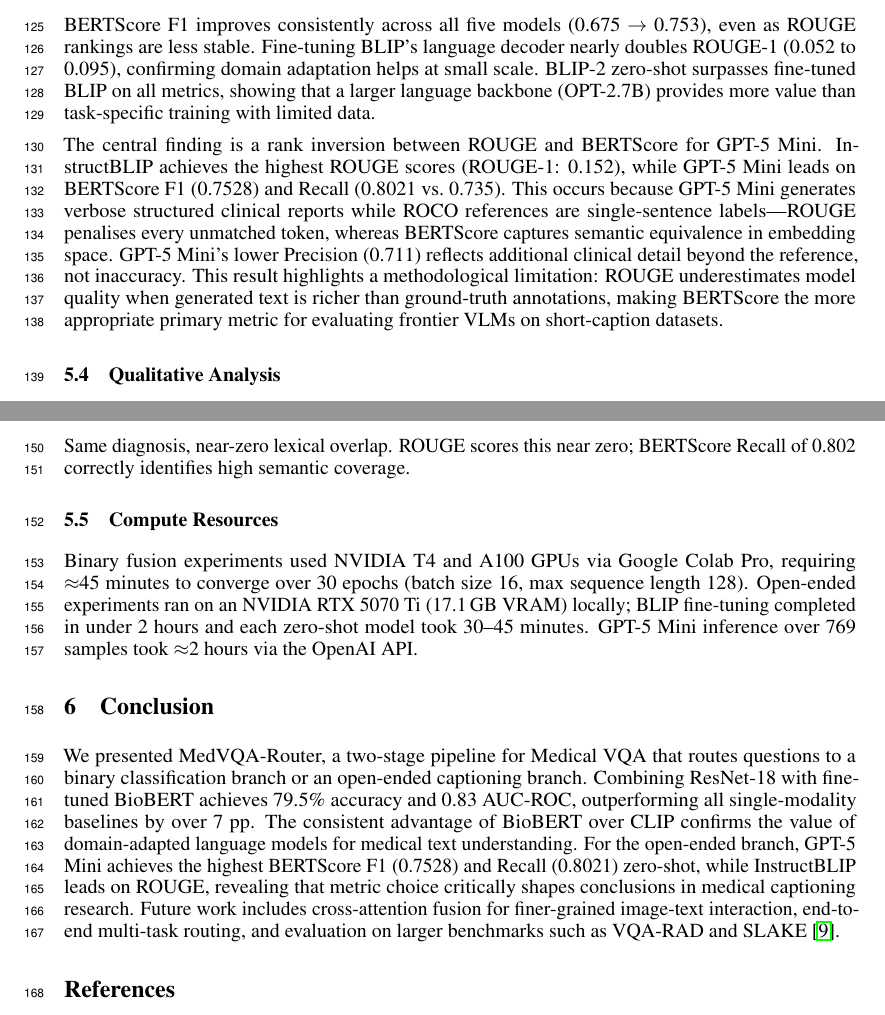
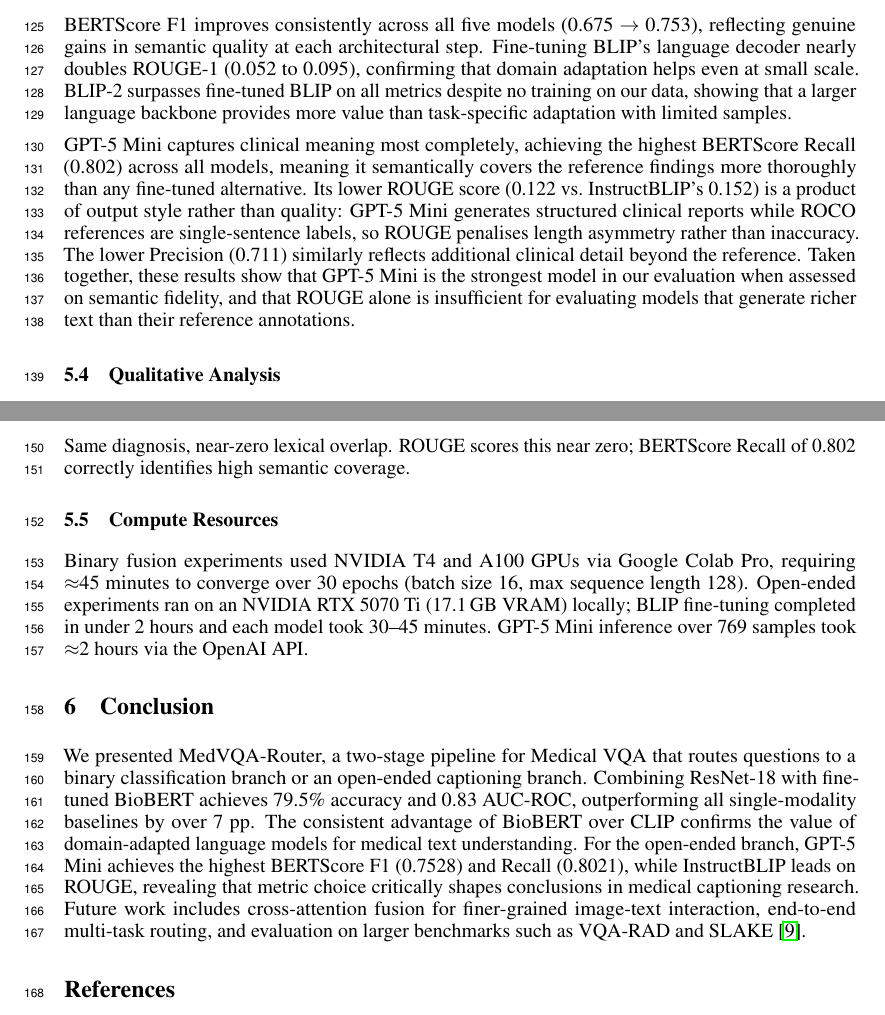
Before and after one commit to FatFish-99/Medical_VQA_Classification, a LaTeX paper (report/report_draft_2.tex): two parts of pages 5 and 6 of 7, joined at a grey line, cut so that both start at the same text. Compiled offline with pdfLaTeX.

Commit message:
updated results analysis

```diff
--- a/report/report_draft_2.tex
+++ b/report/report_draft_2.tex
@@ -307,25 +307,25 @@ alignment. Fine-tuning the top two BioBERT layers provides the final boost to
     \bottomrule
   \end{tabular}
 \end{table}
+BERTScore F1 improves consistently across all five models (0.675 $\to$ 0.753),
+reflecting genuine gains in semantic quality at each architectural step.
+Fine-tuning BLIP's language decoder nearly doubles ROUGE-1 (0.052 to 0.095),
+confirming that domain adaptation helps even at small scale. BLIP-2 surpasses
+fine-tuned BLIP on all metrics despite no training on our data, showing that a
+larger language backbone provides more value than task-specific adaptation with
+limited samples.
 
-BERTScore F1 improves consistently across all five models (0.675 $\to$ 0.753),
-even as ROUGE rankings are less stable. Fine-tuning BLIP's language decoder
-nearly doubles ROUGE-1 (0.052 to 0.095), confirming domain adaptation helps at
-small scale. BLIP-2 zero-shot surpasses fine-tuned BLIP on all metrics,
-showing that a larger language backbone (OPT-2.7B) provides more value than
-task-specific training with limited data.
-
-The central finding is a rank inversion between ROUGE and BERTScore for GPT-5
-Mini. InstructBLIP achieves the highest ROUGE scores (ROUGE-1: 0.152), while
-GPT-5 Mini leads on BERTScore F1 (0.7528) and Recall (0.8021 vs.\ 0.735). This
-occurs because GPT-5 Mini generates verbose structured clinical reports while
-ROCO references are single-sentence labels---ROUGE penalises every unmatched
-token, whereas BERTScore captures semantic equivalence in embedding space.
-GPT-5 Mini's lower Precision (0.711) reflects additional clinical detail beyond
-the reference, not inaccuracy. This result highlights a methodological
-limitation: ROUGE underestimates model quality when generated text is richer
-than ground-truth annotations, making BERTScore the more appropriate primary
-metric for evaluating frontier VLMs on short-caption datasets.
+GPT-5 Mini captures clinical meaning most completely, achieving the highest
+BERTScore Recall (0.802) across all models, meaning it semantically covers the
+reference findings more thoroughly than any fine-tuned alternative. Its lower
+ROUGE score (0.122 vs.\ InstructBLIP's 0.152) is a product of output style
+rather than quality: GPT-5 Mini generates structured clinical reports while
+ROCO references are single-sentence labels, so ROUGE penalises length
+asymmetry rather than inaccuracy. The lower Precision (0.711) similarly
+reflects additional clinical detail beyond the reference. Taken together, these
+results show that GPT-5 Mini is the strongest model in our evaluation when
+assessed on semantic fidelity, and that ROUGE alone is insufficient for
+evaluating models that generate richer text than their reference annotations.
 
 \subsection{Qualitative Analysis}
 
@@ -363,8 +363,7 @@ BERTScore Recall of 0.802 correctly identifies high semantic coverage.
 Binary fusion experiments used NVIDIA T4 and A100 GPUs via Google Colab Pro,
 requiring $\approx$45 minutes to converge over 30 epochs (batch size 16,
 max sequence length 128). Open-ended experiments ran on an NVIDIA RTX 5070 Ti
-(17.1\,GB VRAM) locally; BLIP fine-tuning completed in under 2 hours and each
-zero-shot model took 30--45 minutes. GPT-5 Mini inference over 769 samples took
+(17.1\,GB VRAM) locally; BLIP fine-tuning completed in under 2 hours and each model took 30--45 minutes. GPT-5 Mini inference over 769 samples took
 $\approx$2 hours via the OpenAI API.
 
 
@@ -378,8 +377,8 @@ Combining ResNet-18 with fine-tuned BioBERT achieves 79.5\% accuracy and 0.83
 AUC-ROC, outperforming all single-modality baselines by over 7 pp. The
 consistent advantage of BioBERT over CLIP confirms the value of domain-adapted
 language models for medical text understanding. For the open-ended branch,
-GPT-5 Mini achieves the highest BERTScore F1 (0.7528) and Recall (0.8021)
-zero-shot, while InstructBLIP leads on ROUGE, revealing that metric choice
+GPT-5 Mini achieves the highest BERTScore F1 (0.7528) and Recall (0.8021),
+while InstructBLIP leads on ROUGE, revealing that metric choice
 critically shapes conclusions in medical captioning research. Future work
 includes cross-attention fusion for finer-grained image-text interaction,
 end-to-end multi-task routing, and evaluation on larger benchmarks such as
```
Also changed, not shown: report/report_draft_2.pdf, report/report_draft_2.tex (12 more changed lines).
